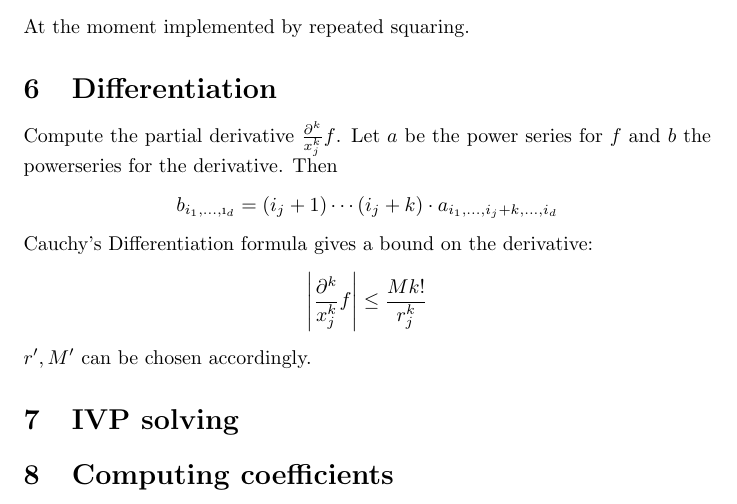
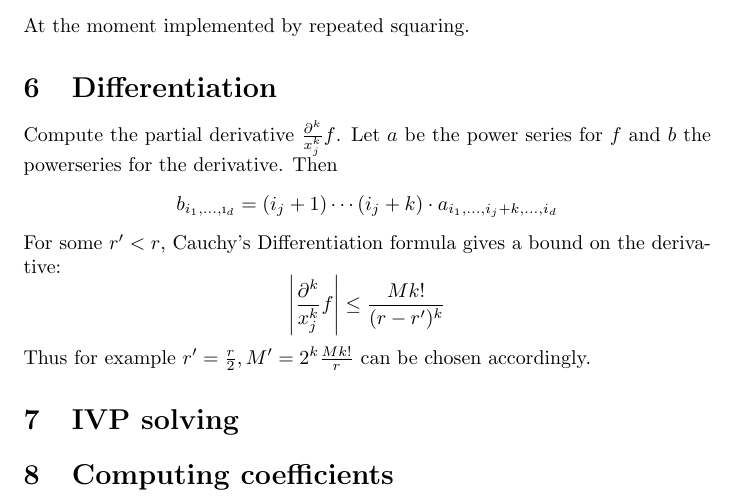
Before and after one commit to holgerthies/iRRAM-analytic, a LaTeX document (docs/analytic.tex): part of page 3 of 3, cut so that both start at the same text. Compiled offline with pdfLaTeX.

Commit message:
fixed error in documentation

```diff
--- a/docs/analytic.tex
+++ b/docs/analytic.tex
@@ -135,9 +135,9 @@ Compute the partial derivative $\frac{\partial^k}{x_j^k}f$.
 Let $a$ be the power series for $f$ and $b$ the powerseries for the derivative.
 Then
 $$ b_{i_1,\dots, \i_d} = (i_j+1) \cdots (i_j+k) \cdot a_{i_1, \dots, i_j+k, \dots, i_d} $$
-Cauchy's Differentiation formula gives a bound on the derivative:
-$$\abs{\frac{\partial^k}{x_j^k}f} \leq \frac{Mk!}{r_j^k}$$
-$r', M'$ can be chosen accordingly.
+For some $r' < r$, Cauchy's Differentiation formula gives a bound on the derivative:
+$$\abs{\frac{\partial^k}{x_j^k}f} \leq \frac{Mk!}{(r-r')^k}$$
+Thus for example $r'=\frac{r}{2}, M'=2^k\frac{Mk!}{r}$ can be chosen accordingly.
 \section{IVP solving}
 \section{Computing coefficients}
 \end{document}
```
Also changed, not shown: 1 other file.
